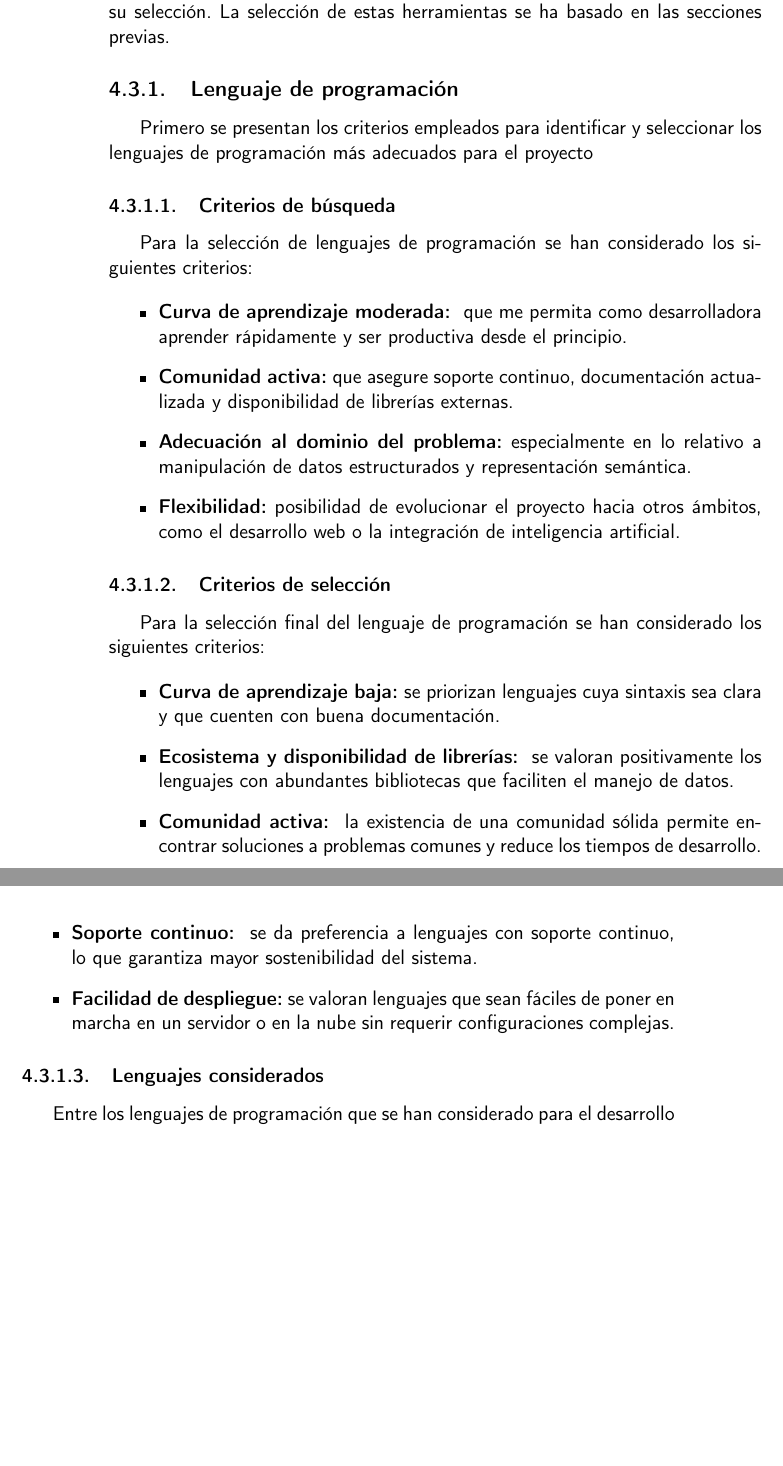
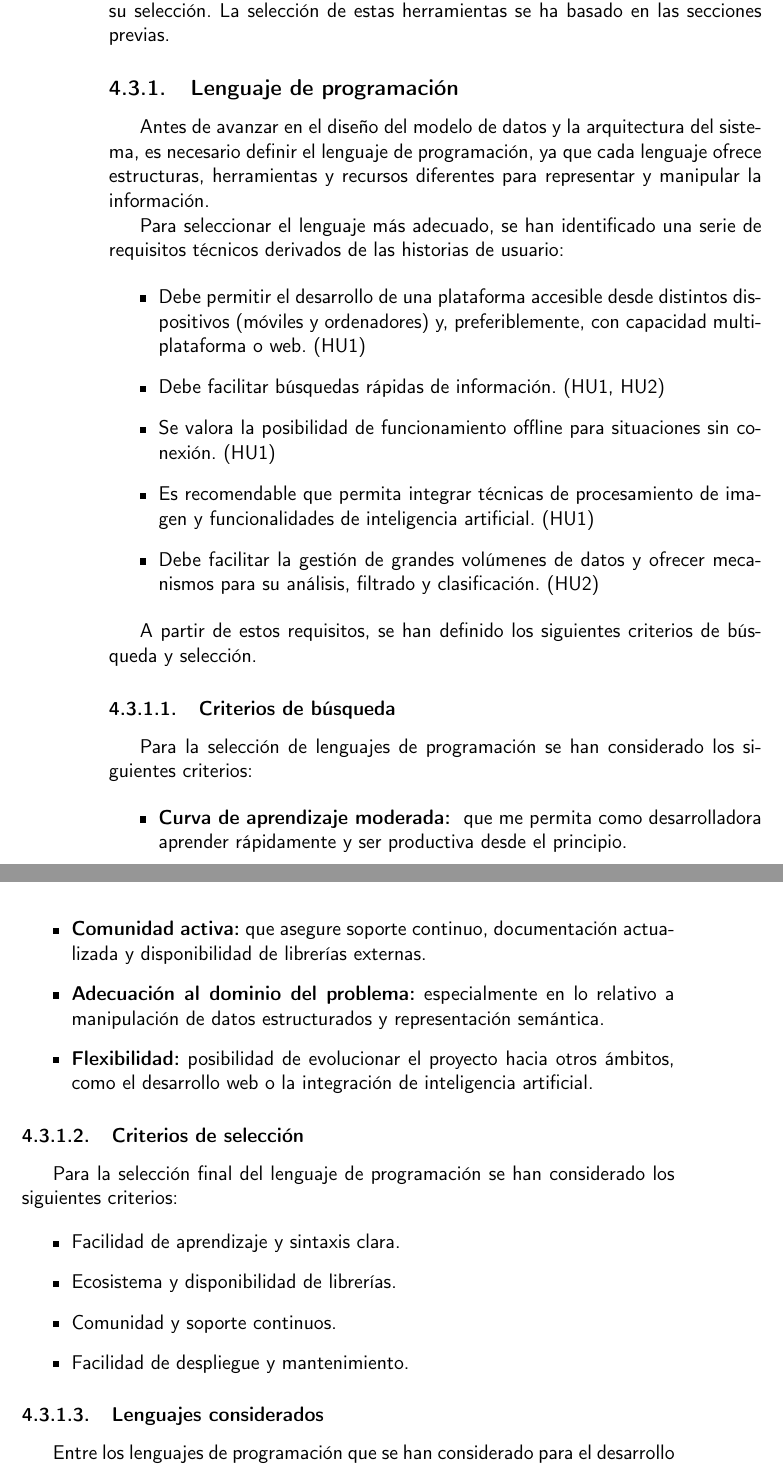
Before and after one commit to shvtwp/proyecto-TFG, a LaTeX book (doc/proyecto.tex, which reads doc/secciones/04_analisis.tex): two parts of pages 28 and 29 of 37, joined at a grey line, cut so that both start at the same text, the shorter picture padded with empty space. Compiled offline with pdfLaTeX.

Commit message:
Extrae restricciones de las HUs #30

```diff
--- a/doc/secciones/04_analisis.tex
+++ b/doc/secciones/04_analisis.tex
@@ -37,8 +37,24 @@ del software, así como los criterios que se han seguido para su selección. La
 herramientas se ha basado en las secciones previas.
 
 \subsection{Lenguaje de programación}
-Primero se presentan los criterios empleados para identificar y seleccionar los lenguajes de
-programación más adecuados para el proyecto
+Antes de avanzar en el diseño del modelo de datos y la arquitectura del sistema, es necesario definir
+el lenguaje de programación, ya que cada lenguaje ofrece estructuras, herramientas y recursos diferentes
+para representar y manipular la información.
+
+Para seleccionar el lenguaje más adecuado, se han identificado una serie de requisitos técnicos derivados
+de las historias de usuario:
+
+\begin{itemize}
+    \item Debe permitir el desarrollo de una plataforma accesible desde distintos dispositivos
+    (móviles y ordenadores) y, preferiblemente, con capacidad multiplataforma o web. (\hyperref[sec:hu1]{HU1})
+    \item Debe facilitar búsquedas rápidas de información. (\hyperref[sec:hu1]{HU1}, \hyperref[sec:hu2]{HU2})
+    \item Se valora la posibilidad de funcionamiento offline para situaciones sin conexión. (\hyperref[sec:hu1]{HU1})
+    \item Es recomendable que permita integrar técnicas de procesamiento de imagen y funcionalidades de inteligencia artificial. (\hyperref[sec:hu1]{HU1})
+    \item Debe facilitar la gestión de grandes volúmenes de datos y ofrecer mecanismos para su análisis, filtrado y clasificación. (\hyperref[sec:hu2]{HU2})
+\end{itemize}
+
+A partir de estos requisitos, se han definido los siguientes criterios de búsqueda y selección.
+
 
 \subsubsection{Criterios de búsqueda}
 Para la selección de lenguajes de programación se han considerado los siguientes criterios:
@@ -58,16 +74,10 @@ Para la selección de lenguajes de programación se han considerado los siguient
 Para la selección final del lenguaje de programación se han considerado los siguientes criterios:
 
 \begin{itemize}
-    \item \textbf{Curva de aprendizaje baja:} se priorizan lenguajes cuya sintaxis sea clara y que
-    cuenten con buena documentación.
-    \item \textbf{Ecosistema y disponibilidad de librerías: } se valoran positivamente los lenguajes
-    con abundantes bibliotecas que faciliten el manejo de datos.
-    \item \textbf{Comunidad activa: } la existencia de una comunidad sólida permite encontrar soluciones
-    a problemas comunes y reduce los tiempos de desarrollo.
-    \item \textbf{Soporte continuo: } se da preferencia a lenguajes con soporte continuo, lo que
-    garantiza mayor sostenibilidad del sistema.
-    \item \textbf{Facilidad de despliegue:} se valoran lenguajes que sean fáciles de poner en marcha
-    en un servidor o en la nube sin requerir configuraciones complejas.
+    \item Facilidad de aprendizaje y sintaxis clara.
+    \item Ecosistema y disponibilidad de librerías.
+    \item Comunidad y soporte continuos.
+    \item Facilidad de despliegue y mantenimiento.
 \end{itemize}
 
 \subsubsection{Lenguajes considerados}
```
Also changed, not shown: doc/secciones/03_planificacion.tex (+2 -2 lines), doc/secciones/04_analisis.tex (6 more changed lines).
